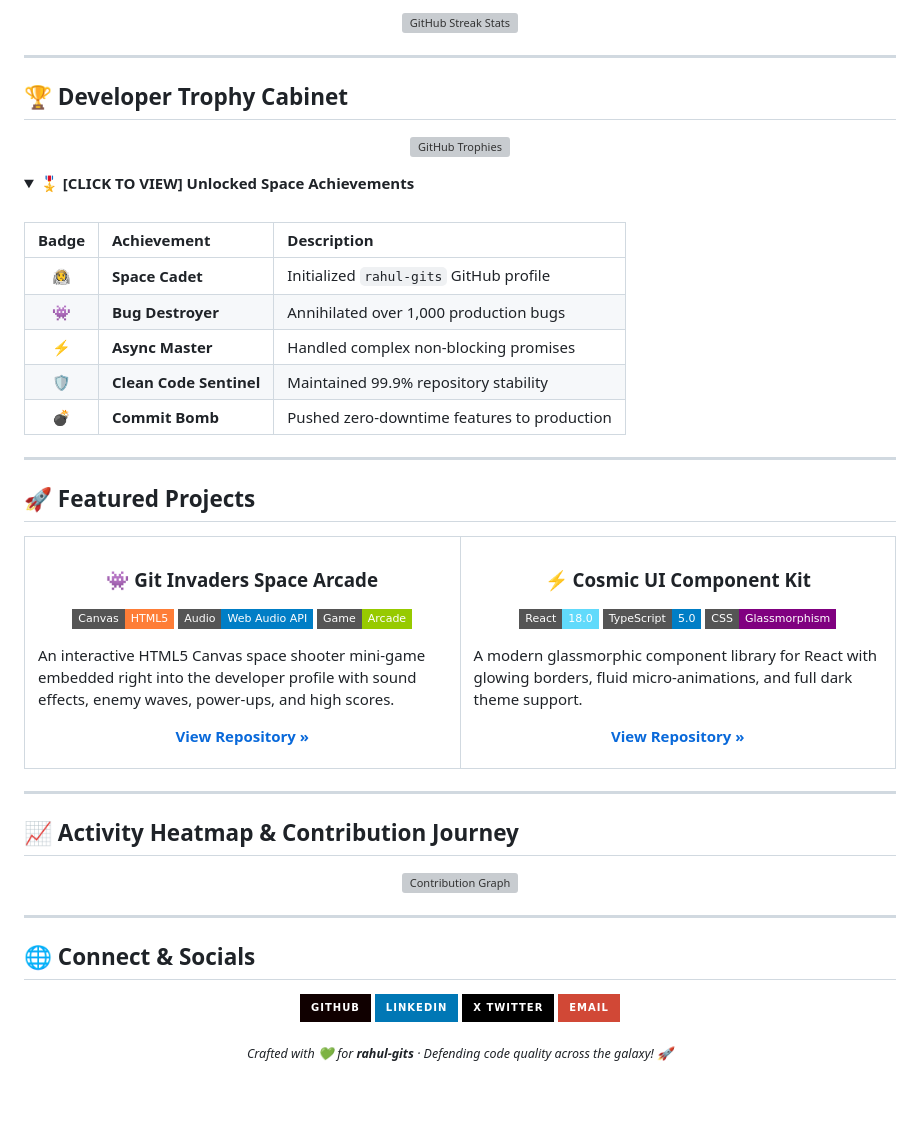
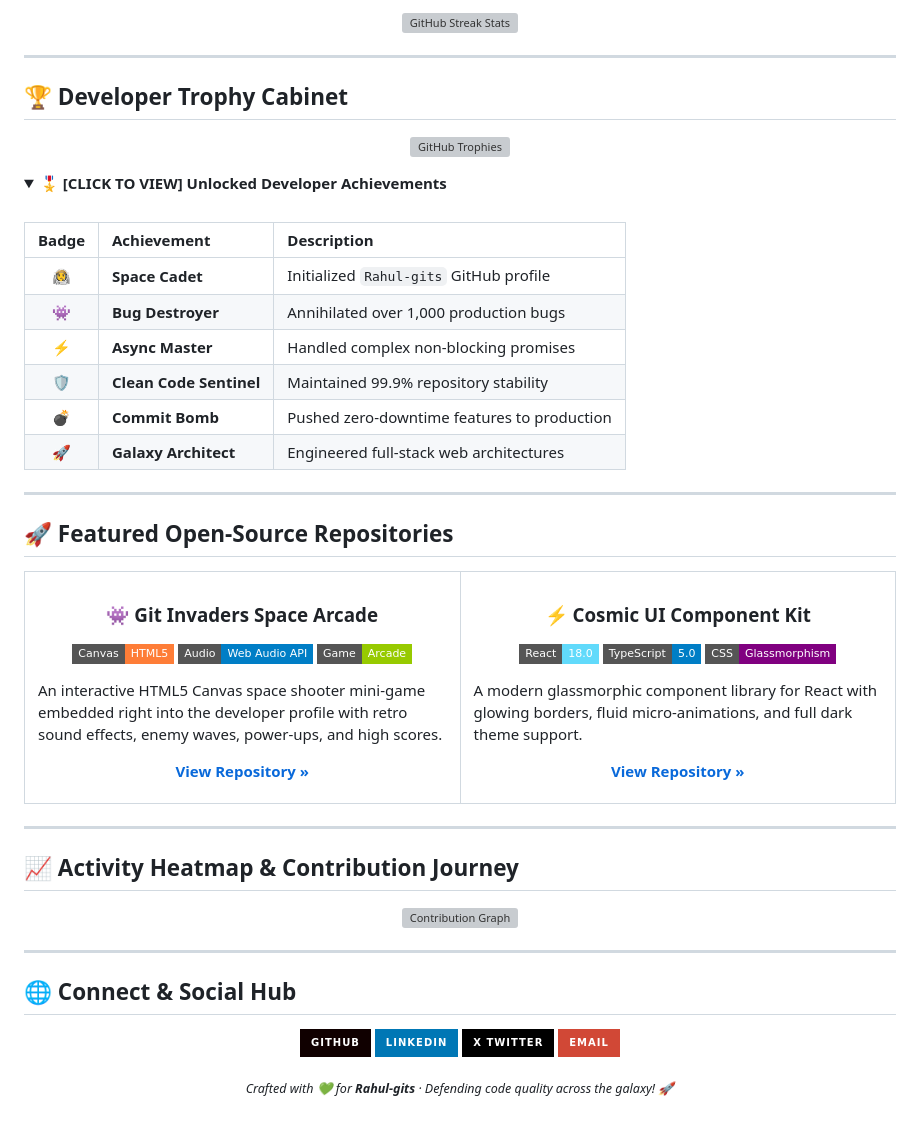
Before and after one commit to Rahul-gits/Rahul-gits, a Markdown page: README.md, the part around one of its changes. GitHub-like rendering; folded sections open; badges without logos; grey boxes are pictures that could not be loaded.

```diff
--- a/README.md
+++ b/README.md
@@ -139,23 +153,24 @@ rahul-gits@github:~$ cat profile.json
 </p>
 
 <details>
-  <summary>🎖️ <b>[CLICK TO VIEW] Unlocked Space Achievements</b></summary>
+  <summary>🎖️ <b>[CLICK TO VIEW] Unlocked Developer Achievements</b></summary>
 
 <br>
 
 | Badge | Achievement | Description |
 | :---: | :--- | :--- |
-| 👨‍🚀 | **Space Cadet** | Initialized `rahul-gits` GitHub profile |
+| 👨‍🚀 | **Space Cadet** | Initialized `Rahul-gits` GitHub profile |
 | 👾 | **Bug Destroyer** | Annihilated over 1,000 production bugs |
 | ⚡ | **Async Master** | Handled complex non-blocking promises |
 | 🛡️ | **Clean Code Sentinel** | Maintained 99.9% repository stability |
 | 💣 | **Commit Bomb** | Pushed zero-downtime features to production |
+| 🚀 | **Galaxy Architect** | Engineered full-stack web architectures |
 
 </details>
 
 ---
 
-## 🚀 Featured Projects
+## 🚀 Featured Open-Source Repositories
 
 <table width="100%">
   <tr>
@@ -166,5 +181,5 @@ rahul-gits@github:~$ cat profile.json
         <img src="https://img.shields.io/badge/Audio-Web_Audio_API-blue?style=flat-square" />
         <img src="https://img.shields.io/badge/Game-Arcade-green?style=flat-square" />
       </p>
-      <p>An interactive HTML5 Canvas space shooter mini-game embedded right into the developer profile with sound effects, enemy waves, power-ups, and high scores.</p>
+      <p>An interactive HTML5 Canvas space shooter mini-game embedded right into the developer profile with retro sound effects, enemy waves, power-ups, and high scores.</p>
       <p align="center">
@@ -196,6 +211,6 @@ rahul-gits@github:~$ cat profile.json
 
 ---
 
-## 🌐 Connect & Socials
+## 🌐 Connect & Social Hub
 
 <p align="center">
@@ -214,5 +229,5 @@ rahul-gits@github:~$ cat profile.json
 </p>
 
 <p align="center">
-  <sub><i>Crafted with 💚 for <b>rahul-gits</b> · Defending code quality across the galaxy! 🚀</i></sub>
+  <sub><i>Crafted with 💚 for <b>Rahul-gits</b> · Defending code quality across the galaxy! 🚀</i></sub>
 </p>
```
Also changed, not shown: other parts of README.md (+55 -41 lines).
